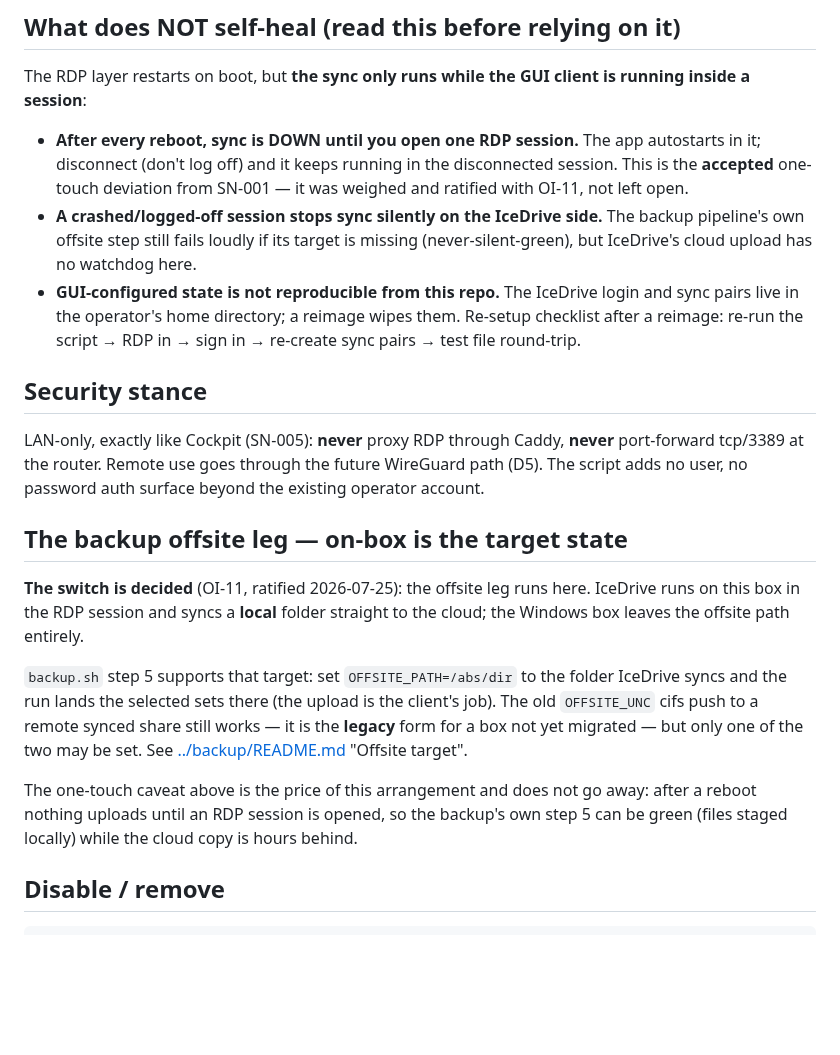
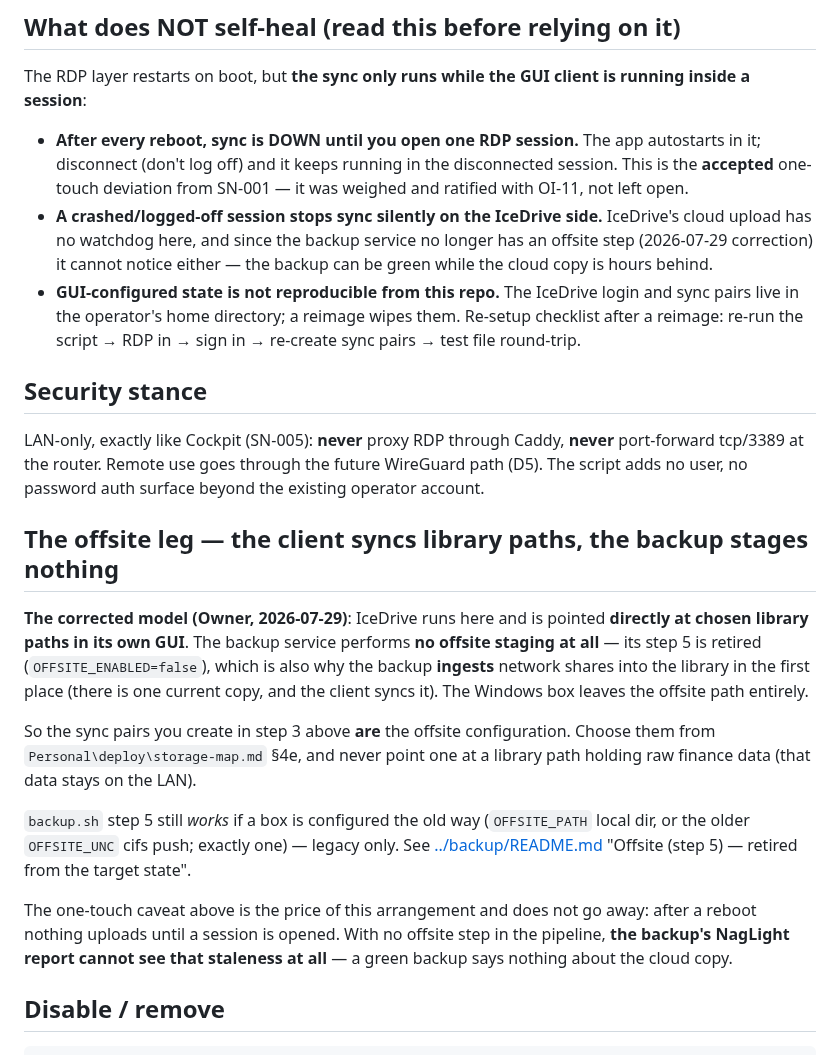
Before and after one commit to diytechy/MiniPC-Deployer, a Markdown page: stack/remote-ui/README.md, the part around the change. Rendered like a GitHub page; blank space fills up the shorter version.

```diff
--- a/stack/remote-ui/README.md
+++ b/stack/remote-ui/README.md
@@ -39,9 +39,9 @@ is running inside a session**:
   disconnected session. This is the **accepted** one-touch deviation from
   SN-001 — it was weighed and ratified with OI-11, not left open.
 - **A crashed/logged-off session stops sync silently on the IceDrive side.**
-  The backup pipeline's own offsite step still fails loudly if its target is
-  missing (never-silent-green), but IceDrive's cloud upload has no watchdog
-  here.
+  IceDrive's cloud upload has no watchdog here, and since the backup service no
+  longer has an offsite step (2026-07-29 correction) it cannot notice either —
+  the backup can be green while the cloud copy is hours behind.
 - **GUI-configured state is not reproducible from this repo.** The IceDrive
   login and sync pairs live in the operator's home directory; a reimage wipes
   them. Re-setup checklist after a reimage: re-run the script → RDP in →
@@ -54,23 +54,28 @@ LAN-only, exactly like Cockpit (SN-005): **never** proxy RDP through Caddy,
 future WireGuard path (D5). The script adds no user, no password auth surface
 beyond the existing operator account.
 
-## The backup offsite leg — on-box is the target state
+## The offsite leg — the client syncs library paths, the backup stages nothing
 
-**The switch is decided** (OI-11, ratified 2026-07-25): the offsite leg runs
-here. IceDrive runs on this box in the RDP session and syncs a **local** folder
-straight to the cloud; the Windows box leaves the offsite path entirely.
+**The corrected model (Owner, 2026-07-29)**: IceDrive runs here and is pointed
+**directly at chosen library paths in its own GUI**. The backup service performs
+**no offsite staging at all** — its step 5 is retired
+(`OFFSITE_ENABLED=false`), which is also why the backup **ingests** network
+shares into the library in the first place (there is one current copy, and the
+client syncs it). The Windows box leaves the offsite path entirely.
 
-`backup.sh` step 5 supports that target: set `OFFSITE_PATH=/abs/dir` to the
-folder IceDrive syncs and the run lands the selected sets there (the upload is
-the client's job). The old `OFFSITE_UNC` cifs push to a remote synced share
-still works — it is the **legacy** form for a box not yet migrated — but only
-one of the two may be set. See
-[../backup/README.md](../backup/README.md) "Offsite target".
+So the sync pairs you create in step 3 above **are** the offsite configuration.
+Choose them from `Personal\deploy\storage-map.md` §4e, and never point one at a
+library path holding raw finance data (that data stays on the LAN).
+
+`backup.sh` step 5 still *works* if a box is configured the old way
+(`OFFSITE_PATH` local dir, or the older `OFFSITE_UNC` cifs push; exactly one) —
+legacy only. See [../backup/README.md](../backup/README.md) "Offsite (step 5) —
+retired from the target state".
 
 The one-touch caveat above is the price of this arrangement and does not go
-away: after a reboot nothing uploads until an RDP session is opened, so the
-backup's own step 5 can be green (files staged locally) while the cloud copy is
-hours behind.
+away: after a reboot nothing uploads until a session is opened. With no offsite
+step in the pipeline, **the backup's NagLight report cannot see that staleness at
+all** — a green backup says nothing about the cloud copy.
 
 ## Disable / remove
 
```
Also changed, not shown: REMOTE_MANAGEMENT.md (+7 -5 lines), docs/architecture.md (+17 -12 lines).
